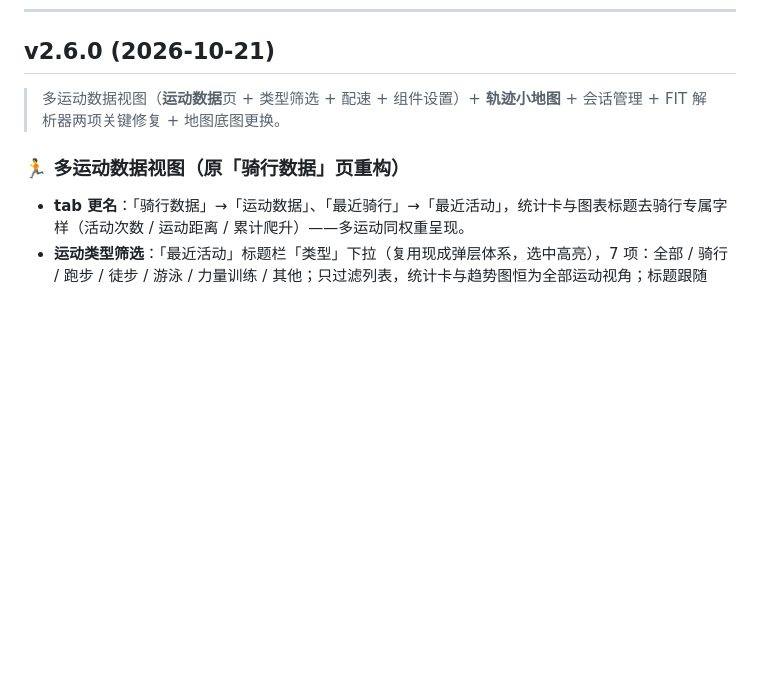
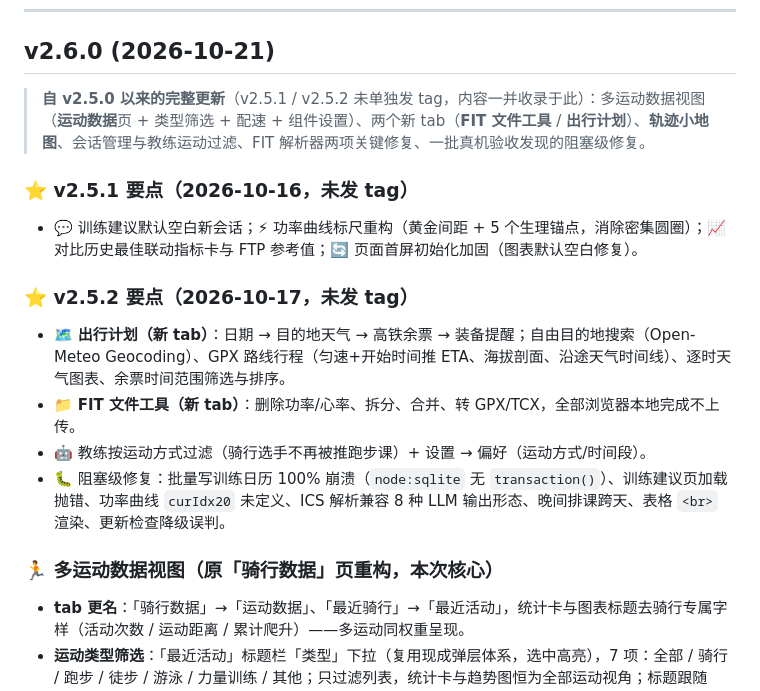
Before and after one commit to techysy/strava-panel, a Markdown page: CHANGELOG.md, the part around the change. GitHub-like rendering; blank space fills up the shorter version.

Commit message:
docs: v2.6.0 更新日志收录 v2.5.0 之后全部内容
GitHub Releases 只显示到 tag v2.5.0（2.5.1/2.5.2 未发 tag），
v2.6.0 小节头部收录 2.5.1/2.5.2 要点，Release Notes 一页完整；
CHANGELOG 保留 2.5.1/2.5.2 独立小节作为完整历史档案。

Co-Authored-By: Claude Code <noreply@anthropic.com>

```diff
--- a/CHANGELOG.md
+++ b/CHANGELOG.md
@@ -4,9 +4,18 @@
 
 ## v2.6.0 (2026-10-21)
 
-> 多运动数据视图（**运动数据**页 + 类型筛选 + 配速 + 组件设置）+ **轨迹小地图** + 会话管理 + FIT 解析器两项关键修复 + 地图底图更换。
+> **自 v2.5.0 以来的完整更新**（v2.5.1 / v2.5.2 未单独发 tag，内容一并收录于此）：多运动数据视图（**运动数据**页 + 类型筛选 + 配速 + 组件设置）、两个新 tab（**FIT 文件工具** / **出行计划**）、**轨迹小地图**、会话管理与教练运动过滤、FIT 解析器两项关键修复、一批真机验收发现的阻塞级修复。
 
-### 🏃 多运动数据视图（原「骑行数据」页重构）
+### ⭐ v2.5.1 要点（2026-10-16，未发 tag）
+- 💬 训练建议默认空白新会话；⚡ 功率曲线标尺重构（黄金间距 + 5 个生理锚点，消除密集圆圈）；📈 对比历史最佳联动指标卡与 FTP 参考值；🔄 页面首屏初始化加固（图表默认空白修复）。
+
+### ⭐ v2.5.2 要点（2026-10-17，未发 tag）
+- 🗺️ **出行计划（新 tab）**：日期 → 目的地天气 → 高铁余票 → 装备提醒；自由目的地搜索（Open-Meteo Geocoding）、GPX 路线行程（匀速+开始时间推 ETA、海拔剖面、沿途天气时间线）、逐时天气图表、余票时间范围筛选与排序。
+- 📁 **FIT 文件工具（新 tab）**：删除功率/心率、拆分、合并、转 GPX/TCX，全部浏览器本地完成不上传。
+- 🤖 教练按运动方式过滤（骑行选手不再被推跑步课）+ 设置 → 偏好（运动方式/时间段）。
+- 🐛 阻塞级修复：批量写训练日历 100% 崩溃（`node:sqlite` 无 `transaction()`）、训练建议页加载抛错、功率曲线 `curIdx20` 未定义、ICS 解析兼容 8 种 LLM 输出形态、晚间排课跨天、表格 `<br>` 渲染、更新检查降级误判。
+
+### 🏃 多运动数据视图（原「骑行数据」页重构，本次核心）
 - **tab 更名**：「骑行数据」→「运动数据」、「最近骑行」→「最近活动」，统计卡与图表标题去骑行专属字样（活动次数 / 运动距离 / 累计爬升）——多运动同权重呈现。
 - **运动类型筛选**：「最近活动」标题栏「类型」下拉（复用现成弹层体系，选中高亮），7 项：全部 / 骑行 / 跑步 / 徒步 / 游泳 / 力量训练 / 其他；只过滤列表，统计卡与趋势图恒为全部运动视角；标题跟随（最近跑步…）、偏好记忆、切类型自动回日期序。长尾运动（室内骑行/滑雪/瑜伽等）归入「其他」。
 - **配速显示**：跑步/徒步视角下速度列自动切换为配速 `M:SS /km`（Strava 习惯），切回骑行恢复均速 km/h；排序沿用底层速度值，方向自动正确；近零速度防除零。
```
